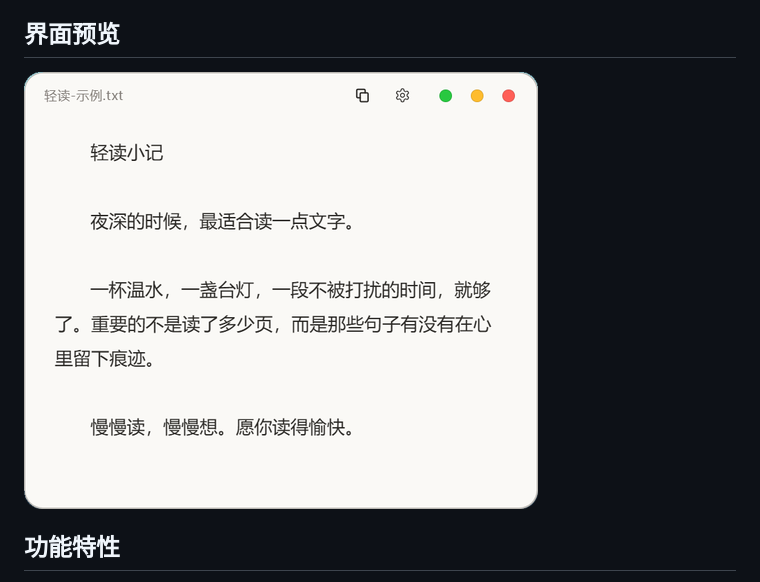
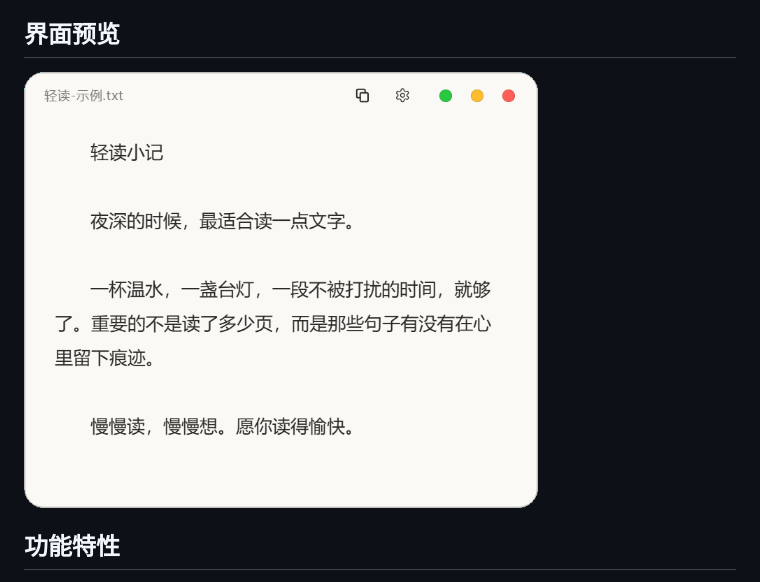
Before and after one commit to wuchao1026/qingdu-txt-reader, a Markdown page: README.md, the part around the change. Rendered like a GitHub page; pictures changed too: assets/preview.png.

Commit message:
预览图恢复原分辨率、圆角微调，README 指定 0.7 倍显示宽度

```diff
--- a/README.md
+++ b/README.md
@@ -4,7 +4,7 @@
 
 ## 界面预览
 
-![轻读界面预览](assets/preview.png)
+<img src="assets/preview.png" width="514" alt="轻读界面预览">
 
 ## 功能特性
 
```
